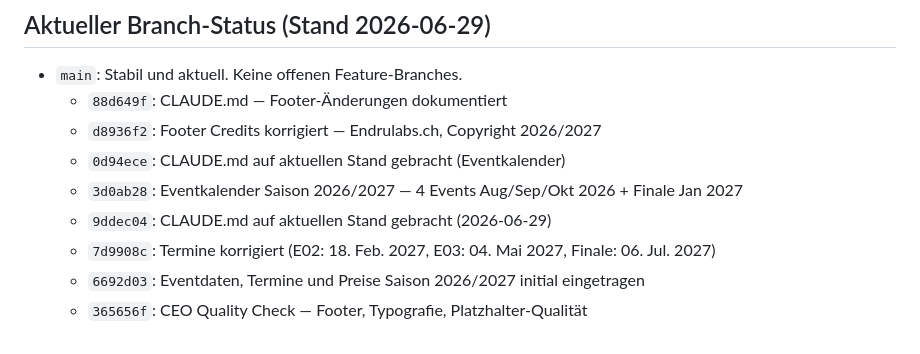
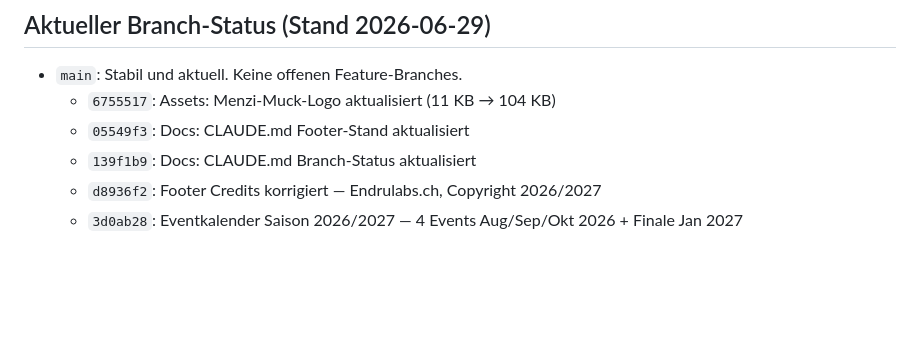
Before and after one commit to EndruOFC/racing-event-pre-info, a Markdown page: CLAUDE.md, the part around the change. Drawn GitHub-style; blank space fills up the shorter version.

Commit message:
Docs: CLAUDE.md Branch-Status aktualisiert
Co-Authored-By: Claude Sonnet 4.6 <noreply@anthropic.com>

```diff
--- a/CLAUDE.md
+++ b/CLAUDE.md
@@ -267,11 +267,8 @@ Rangliste:  https://endruofc.github.io/firmen-racing-cup-2026/standings.html
 ## Aktueller Branch-Status (Stand 2026-06-29)
 
 - `main`: Stabil und aktuell. Keine offenen Feature-Branches.
-  - `88d649f`: CLAUDE.md — Footer-Änderungen dokumentiert
+  - `6755517`: Assets: Menzi-Muck-Logo aktualisiert (11 KB → 104 KB)
+  - `05549f3`: Docs: CLAUDE.md Footer-Stand aktualisiert
+  - `139f1b9`: Docs: CLAUDE.md Branch-Status aktualisiert
   - `d8936f2`: Footer Credits korrigiert — Endrulabs.ch, Copyright 2026/2027
-  - `0d94ece`: CLAUDE.md auf aktuellen Stand gebracht (Eventkalender)
   - `3d0ab28`: Eventkalender Saison 2026/2027 — 4 Events Aug/Sep/Okt 2026 + Finale Jan 2027
-  - `9ddec04`: CLAUDE.md auf aktuellen Stand gebracht (2026-06-29)
-  - `7d9908c`: Termine korrigiert (E02: 18. Feb. 2027, E03: 04. Mai 2027, Finale: 06. Jul. 2027)
-  - `6692d03`: Eventdaten, Termine und Preise Saison 2026/2027 initial eingetragen
-  - `365656f`: CEO Quality Check — Footer, Typografie, Platzhalter-Qualität
```
